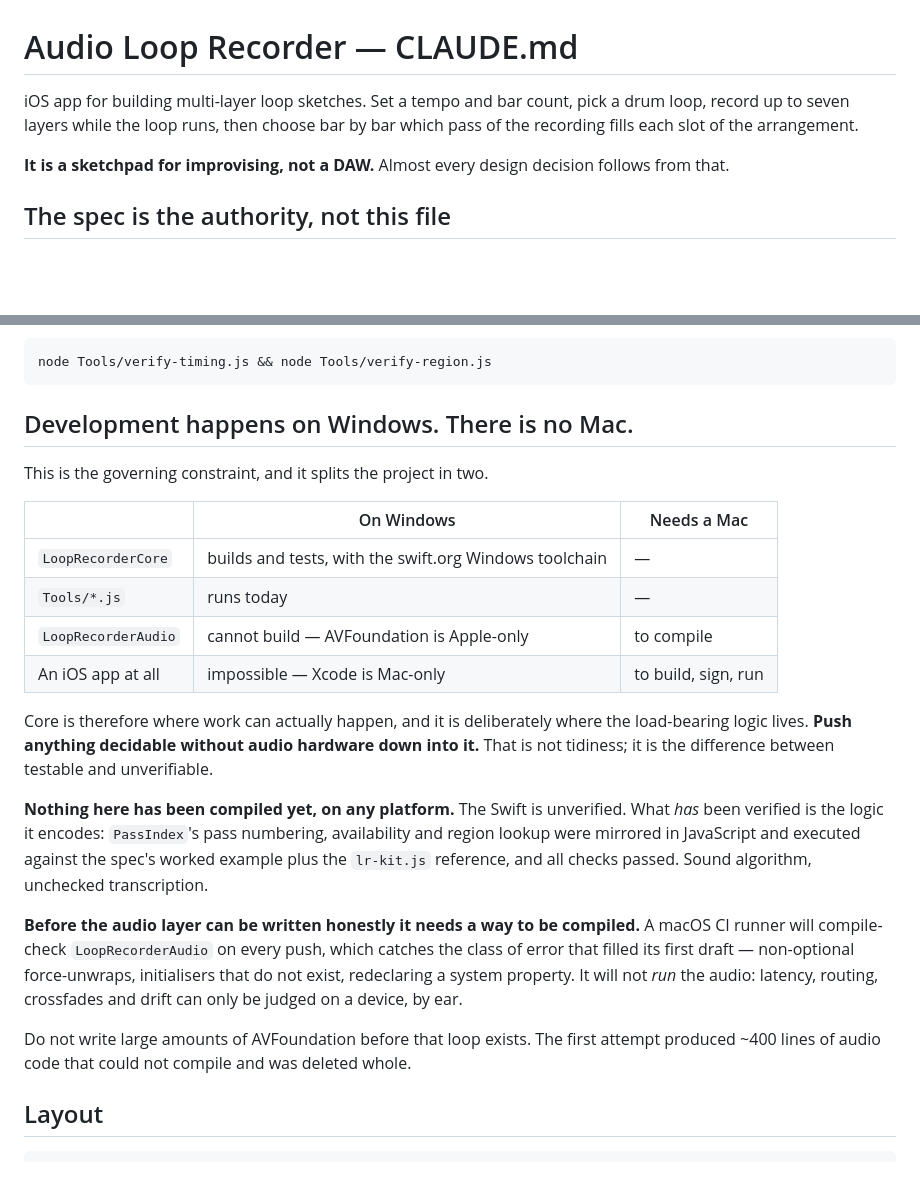
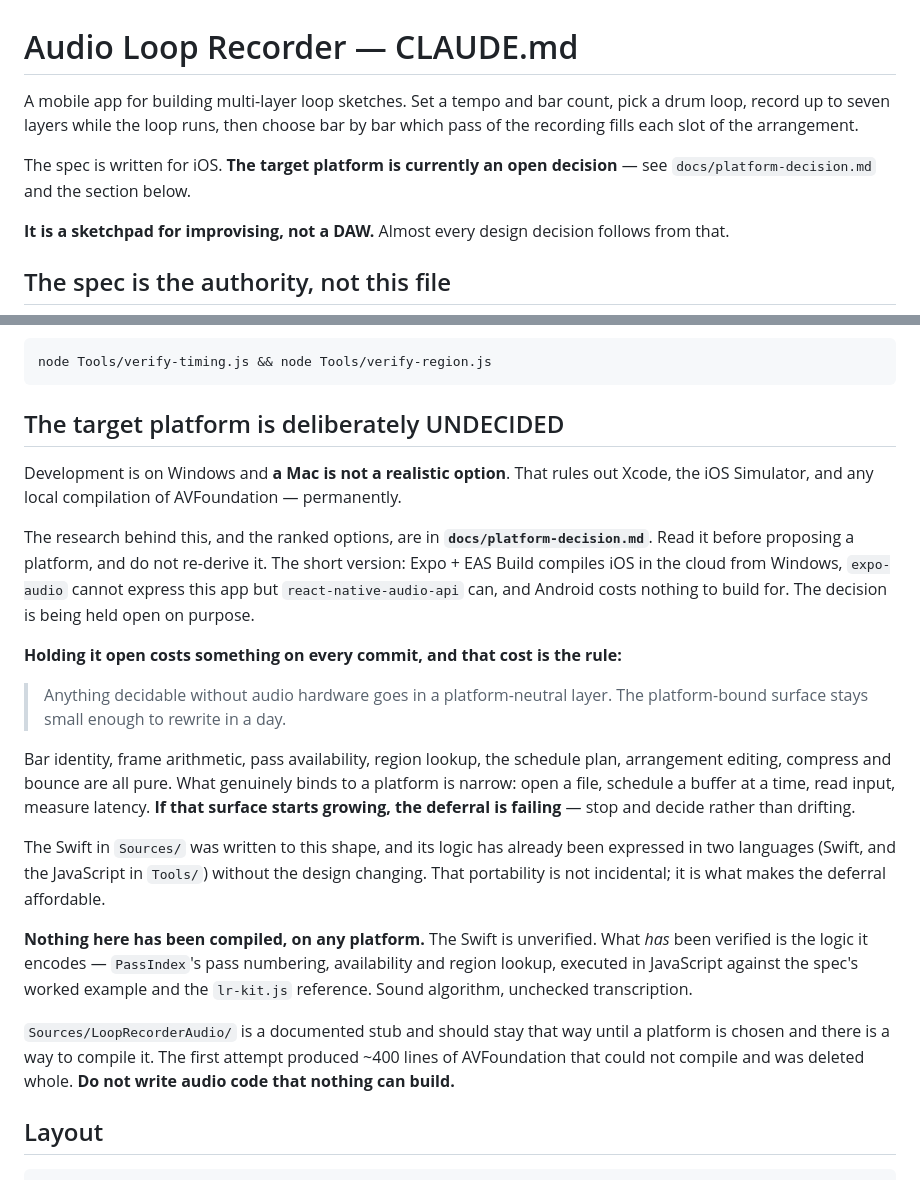
Before and after one commit to collinrandolph/loopmemo, a Markdown page: CLAUDE.md, 2 parts joined by grey strips. Rendered like a GitHub page; blank space fills up the shorter version.

````diff
--- a/CLAUDE.md
+++ b/CLAUDE.md
@@ -1,8 +1,11 @@
 # Audio Loop Recorder — CLAUDE.md
 
-iOS app for building multi-layer loop sketches. Set a tempo and bar count, pick a drum loop,
-record up to seven layers while the loop runs, then choose bar by bar which pass of the
+A mobile app for building multi-layer loop sketches. Set a tempo and bar count, pick a drum
+loop, record up to seven layers while the loop runs, then choose bar by bar which pass of the
 recording fills each slot of the arrangement.
+
+The spec is written for iOS. **The target platform is currently an open decision** — see
+`docs/platform-decision.md` and the section below.
 
 **It is a sketchpad for improvising, not a DAW.** Almost every design decision follows from that.
 
@@ -24,34 +27,40 @@ way to check a timing change**, with no Swift toolchain involved:
 node Tools/verify-timing.js && node Tools/verify-region.js
 ```
 
-## Development happens on Windows. There is no Mac.
+## The target platform is deliberately UNDECIDED
 
-This is the governing constraint, and it splits the project in two.
+Development is on Windows and **a Mac is not a realistic option**. That rules out Xcode, the
+iOS Simulator, and any local compilation of AVFoundation — permanently.
 
-| | On Windows | Needs a Mac |
-|---|---|---|
-| `LoopRecorderCore` | builds and tests, with the swift.org Windows toolchain | — |
-| `Tools/*.js` | runs today | — |
-| `LoopRecorderAudio` | cannot build — AVFoundation is Apple-only | to compile |
-| An iOS app at all | impossible — Xcode is Mac-only | to build, sign, run |
+The research behind this, and the ranked options, are in **`docs/platform-decision.md`**.
+Read it before proposing a platform, and do not re-derive it. The short version: Expo + EAS
+Build compiles iOS in the cloud from Windows, `expo-audio` cannot express this app but
+`react-native-audio-api` can, and Android costs nothing to build for. The decision is being
+held open on purpose.
 
-Core is therefore where work can actually happen, and it is deliberately where the
-load-bearing logic lives. **Push anything decidable without audio hardware down into it.**
-That is not tidiness; it is the difference between testable and unverifiable.
+**Holding it open costs something on every commit, and that cost is the rule:**
 
-**Nothing here has been compiled yet, on any platform.** The Swift is unverified. What *has*
-been verified is the logic it encodes: `PassIndex`'s pass numbering, availability and region
-lookup were mirrored in JavaScript and executed against the spec's worked example plus the
-`lr-kit.js` reference, and all checks passed. Sound algorithm, unchecked transcription.
+> Anything decidable without audio hardware goes in a platform-neutral layer. The
+> platform-bound surface stays small enough to rewrite in a day.
 
-**Before the audio layer can be written honestly it needs a way to be compiled.** A macOS CI
-runner will compile-check `LoopRecorderAudio` on every push, which catches the class of error
-that filled its first draft — non-optional force-unwraps, initialisers that do not exist,
-redeclaring a system property. It will not *run* the audio: latency, routing, crossfades and
-drift can only be judged on a device, by ear.
+Bar identity, frame arithmetic, pass availability, region lookup, the schedule plan,
+arrangement editing, compress and bounce are all pure. What genuinely binds to a platform is
+narrow: open a file, schedule a buffer at a time, read input, measure latency. **If that
+surface starts growing, the deferral is failing** — stop and decide rather than drifting.
 
-Do not write large amounts of AVFoundation before that loop exists. The first attempt
-produced ~400 lines of audio code that could not compile and was deleted whole.
+The Swift in `Sources/` was written to this shape, and its logic has already been expressed
+in two languages (Swift, and the JavaScript in `Tools/`) without the design changing. That
+portability is not incidental; it is what makes the deferral affordable.
+
+**Nothing here has been compiled, on any platform.** The Swift is unverified. What *has* been
+verified is the logic it encodes — `PassIndex`'s pass numbering, availability and region
+lookup, executed in JavaScript against the spec's worked example and the `lr-kit.js`
+reference. Sound algorithm, unchecked transcription.
+
+`Sources/LoopRecorderAudio/` is a documented stub and should stay that way until a platform is
+chosen and there is a way to compile it. The first attempt produced ~400 lines of AVFoundation
+that could not compile and was deleted whole. **Do not write audio code that nothing can
+build.**
 
 ## Layout
 
````
Also changed, not shown: docs/platform-decision.md (added, +194 -0 lines).
